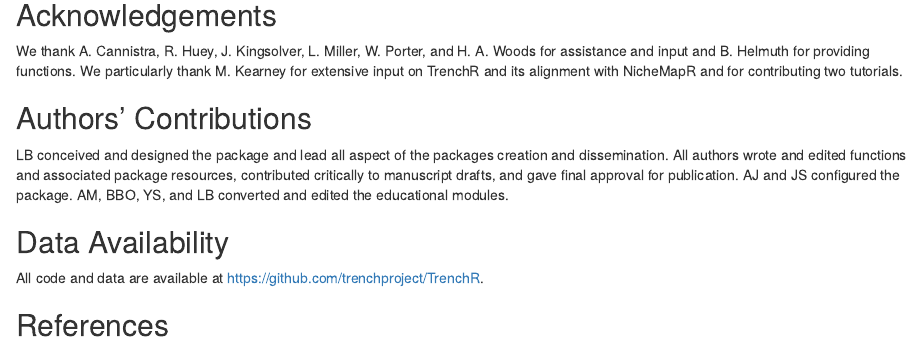
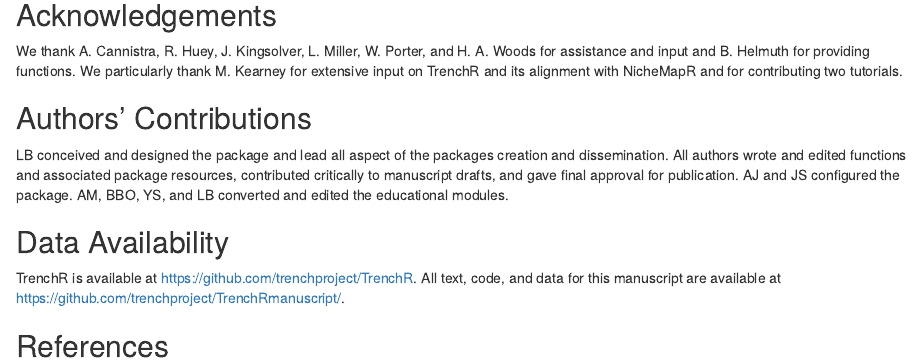
Before and after one commit to hlkissener/TrenchRmanuscript, an R Markdown document (Manuscript_full.Rmd): the page in a window 1100 px wide, from 11050 px down. Rendered offline with R 4.5, knitr and Pandoc, with nearby package versions; some code elsewhere in the file could not run offline; a font, LaTeX package, included part or bibliography that could not be used is replaced or left out.

Commit message:
Update link

```diff
--- a/Manuscript_full.Rmd
+++ b/Manuscript_full.Rmd
@@ -483,7 +483,6 @@ We particularly thank M. Kearney for extensive input on TrenchR and its alignmen
 LB conceived and designed the package and lead all aspect of the packages creation and dissemination. All authors wrote and edited functions and associated package resources, contributed critically to manuscript drafts, and gave final approval for publication. AJ and JS configured the package. AM, BBO, YS, and LB converted and edited the educational modules.
 
 ## Data Availability
-
-All code and data are available at <https://github.com/trenchproject/TrenchR>.
+TrenchR is available at <https://github.com/trenchproject/TrenchR>. All text, code, and data for this manuscript are available at <https://github.com/trenchproject/TrenchRmanuscript/>.
 
 ## References
```
